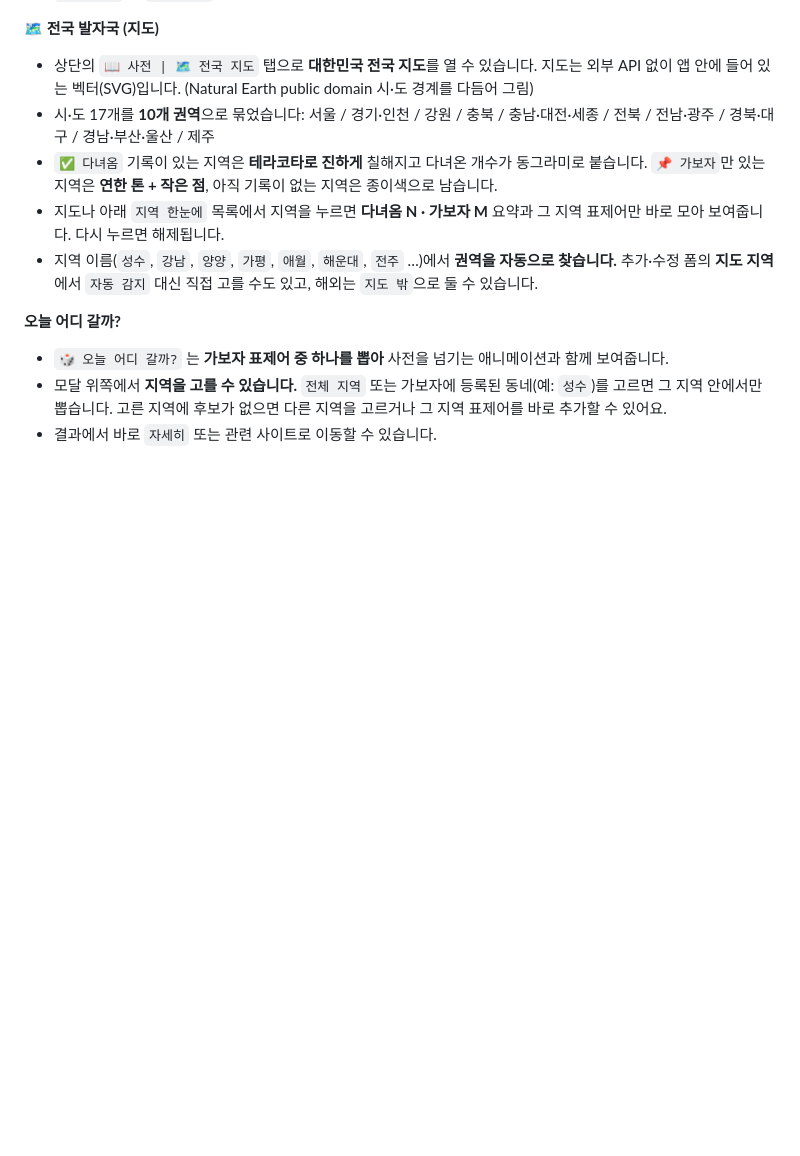
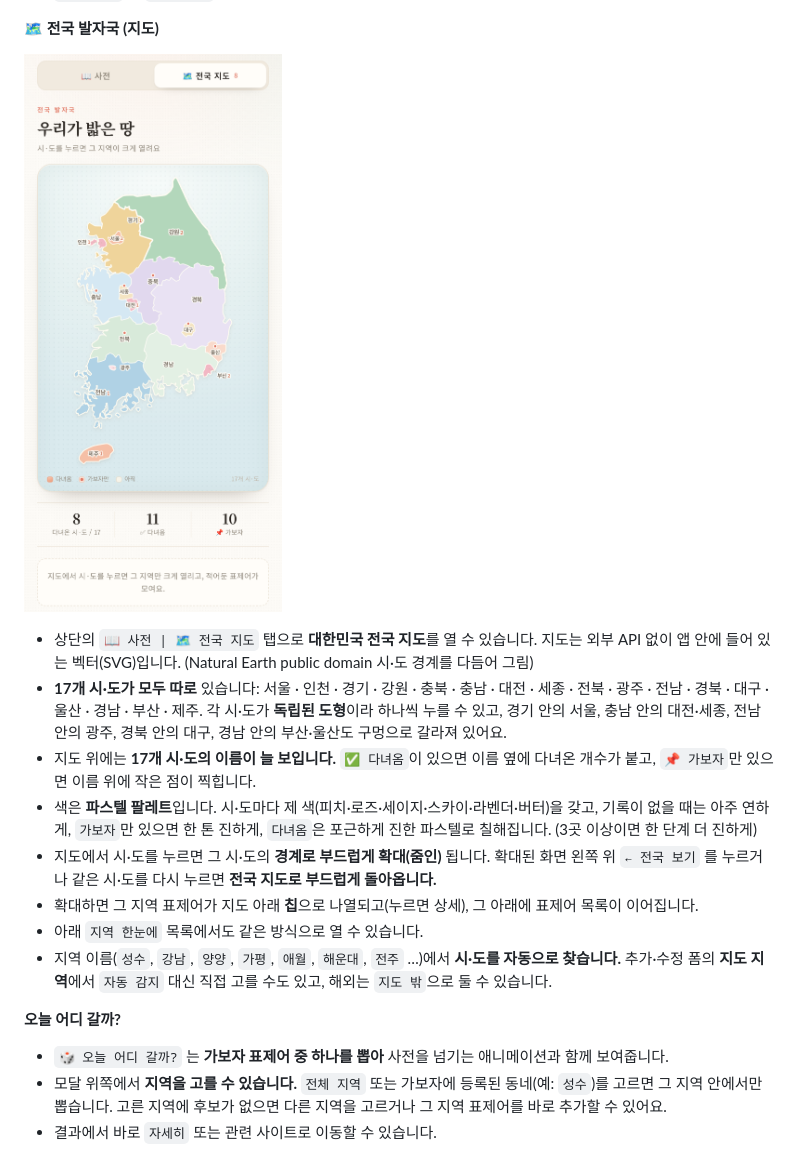
Before and after one commit to wonies86/place, a Markdown page: README.md, the part around one of its changes. Drawn GitHub-style; pictures changed too: preview-map.png (added); blank space fills up the shorter version.

```diff
--- a/README.md
+++ b/README.md
@@ -43,13 +43,22 @@ Supabase를 연결하면 두 사람 폰이 **실시간으로 같은 사전**을
 - `📌 가보자` ↔ `✅ 다녀옴` 토글. 다녀옴으로 바꿀 때 **별점과 한 줄 후기**를 남길 수 있고, 나중에 고쳐도 됩니다.
 
 **🗺️ 전국 발자국 (지도)**
+
+![전국 지도](./preview-map.png)
+
 - 상단의 `📖 사전 | 🗺️ 전국 지도` 탭으로 **대한민국 전국 지도**를 열 수 있습니다.
   지도는 외부 API 없이 앱 안에 들어 있는 벡터(SVG)입니다. (Natural Earth public domain 시·도 경계를 다듬어 그림)
-- 시·도 17개를 **10개 권역**으로 묶었습니다: 서울 / 경기·인천 / 강원 / 충북 / 충남·대전·세종 / 전북 / 전남·광주 / 경북·대구 / 경남·부산·울산 / 제주
-- `✅ 다녀옴` 기록이 있는 지역은 **테라코타로 진하게** 칠해지고 다녀온 개수가 동그라미로 붙습니다.
-  `📌 가보자`만 있는 지역은 **연한 톤 + 작은 점**, 아직 기록이 없는 지역은 종이색으로 남습니다.
-- 지도나 아래 `지역 한눈에` 목록에서 지역을 누르면 **다녀옴 N · 가보자 M** 요약과 그 지역 표제어만 바로 모아 보여줍니다. 다시 누르면 해제됩니다.
-- 지역 이름(`성수`, `강남`, `양양`, `가평`, `애월`, `해운대`, `전주` …)에서 **권역을 자동으로 찾습니다.**
+- **17개 시·도가 모두 따로** 있습니다: 서울 · 인천 · 경기 · 강원 · 충북 · 충남 · 대전 · 세종 · 전북 · 광주 · 전남 · 경북 · 대구 · 울산 · 경남 · 부산 · 제주.
+  각 시·도가 **독립된 도형**이라 하나씩 누를 수 있고, 경기 안의 서울, 충남 안의 대전·세종, 전남 안의 광주, 경북 안의 대구, 경남 안의 부산·울산도 구멍으로 갈라져 있어요.
+- 지도 위에는 **17개 시·도의 이름이 늘 보입니다.** `✅ 다녀옴`이 있으면 이름 옆에 다녀온 개수가 붙고,
+  `📌 가보자`만 있으면 이름 위에 작은 점이 찍힙니다.
+- 색은 **파스텔 팔레트**입니다. 시·도마다 제 색(피치·로즈·세이지·스카이·라벤더·버터)을 갖고,
+  기록이 없을 때는 아주 연하게, `가보자`만 있으면 한 톤 진하게, `다녀옴`은 포근하게 진한 파스텔로 칠해집니다. (3곳 이상이면 한 단계 더 진하게)
+- 지도에서 시·도를 누르면 그 시·도의 **경계로 부드럽게 확대(줌인)** 됩니다. 확대된 화면 왼쪽 위 `← 전국 보기` 를 누르거나
+  같은 시·도를 다시 누르면 **전국 지도로 부드럽게 돌아옵니다.**
+- 확대하면 그 지역 표제어가 지도 아래 **칩**으로 나열되고(누르면 상세), 그 아래에 표제어 목록이 이어집니다.
+- 아래 `지역 한눈에` 목록에서도 같은 방식으로 열 수 있습니다.
+- 지역 이름(`성수`, `강남`, `양양`, `가평`, `애월`, `해운대`, `전주` …)에서 **시·도를 자동으로 찾습니다.**
   추가·수정 폼의 **지도 지역**에서 `자동 감지` 대신 직접 고를 수도 있고, 해외는 `지도 밖`으로 둘 수 있습니다.
 
 **오늘 어디 갈까?**
```
Also changed, not shown: other parts of README.md (+1 -1 lines), preview.png, 1 other file.
